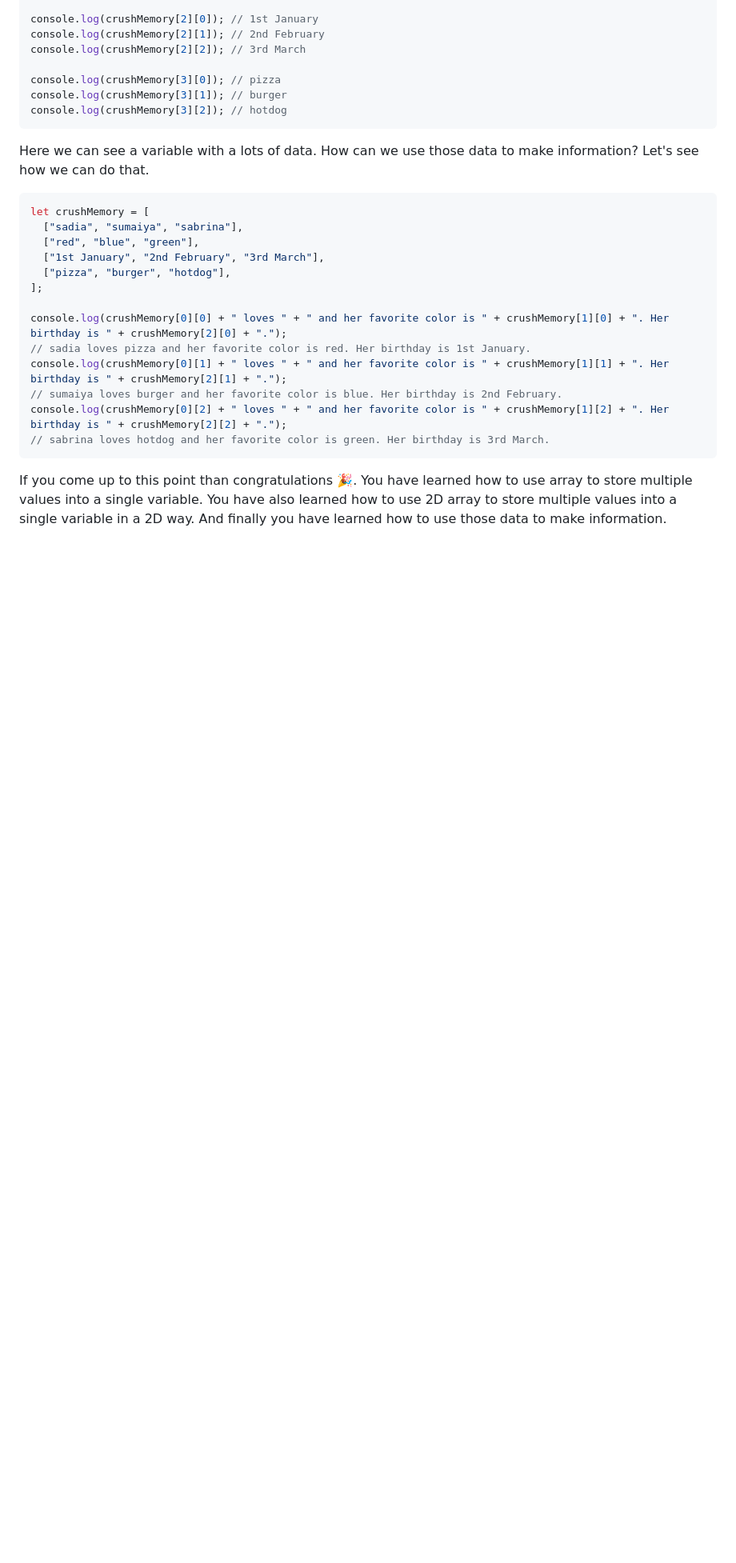
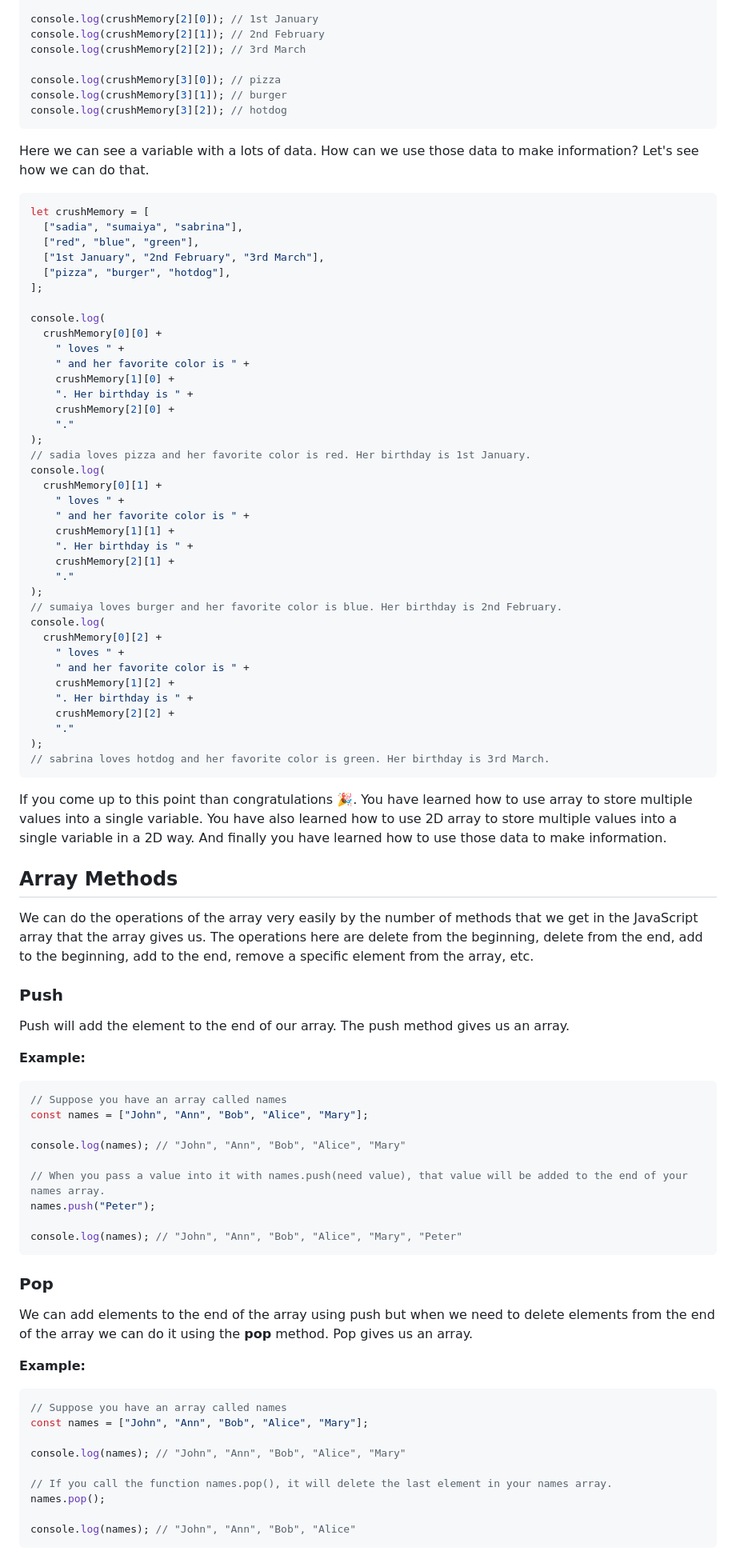
Before and after one commit to mdmarufsarker/MakeFunOfJavaScriptArray, a Markdown page: README.md, the part around one of its changes. Shown at 80% size. GitHub-like rendering; blank space fills up the shorter version.

Commit message:
some array methods added

````diff
--- a/README.md
+++ b/README.md
@@ -93,12 +93,77 @@ let crushMemory = [
   ["pizza", "burger", "hotdog"],
 ];
 
-console.log(crushMemory[0][0] + " loves " + " and her favorite color is " + crushMemory[1][0] + ". Her birthday is " + crushMemory[2][0] + ".");
+console.log(
+  crushMemory[0][0] +
+    " loves " +
+    " and her favorite color is " +
+    crushMemory[1][0] +
+    ". Her birthday is " +
+    crushMemory[2][0] +
+    "."
+);
 // sadia loves pizza and her favorite color is red. Her birthday is 1st January.
-console.log(crushMemory[0][1] + " loves " + " and her favorite color is " + crushMemory[1][1] + ". Her birthday is " + crushMemory[2][1] + ".");
+console.log(
+  crushMemory[0][1] +
+    " loves " +
+    " and her favorite color is " +
+    crushMemory[1][1] +
+    ". Her birthday is " +
+    crushMemory[2][1] +
+    "."
+);
 // sumaiya loves burger and her favorite color is blue. Her birthday is 2nd February.
-console.log(crushMemory[0][2] + " loves " + " and her favorite color is " + crushMemory[1][2] + ". Her birthday is " + crushMemory[2][2] + ".");
+console.log(
+  crushMemory[0][2] +
+    " loves " +
+    " and her favorite color is " +
+    crushMemory[1][2] +
+    ". Her birthday is " +
+    crushMemory[2][2] +
+    "."
+);
 // sabrina loves hotdog and her favorite color is green. Her birthday is 3rd March.
 ```
 
 If you come up to this point than congratulations 🎉. You have learned how to use array to store multiple values into a single variable. You have also learned how to use 2D array to store multiple values into a single variable in a 2D way. And finally you have learned how to use those data to make information.
+
+## Array Methods
+
+We can do the operations of the array very easily by the number of methods that we get in the JavaScript array that the array gives us. The operations here are delete from the beginning, delete from the end, add to the beginning, add to the end, remove a specific element from the array, etc.
+
+### Push
+
+Push will add the element to the end of our array. The push method gives us an array.
+
+**Example:**
+
+```js
+// Suppose you have an array called names
+const names = ["John", "Ann", "Bob", "Alice", "Mary"];
+
+console.log(names); // "John", "Ann", "Bob", "Alice", "Mary"
+
+// When you pass a value into it with names.push(need value), that value will be added to the end of your names array.
+names.push("Peter");
+
+console.log(names); // "John", "Ann", "Bob", "Alice", "Mary", "Peter"
+```
+
+### Pop
+
+We can add elements to the end of the array using push but when we need to delete elements from the end of the array we can do it using the **pop** method. Pop gives us an array.
+
+**Example:**
+
+```js
+// Suppose you have an array called names
+const names = ["John", "Ann", "Bob", "Alice", "Mary"];
+
+console.log(names); // "John", "Ann", "Bob", "Alice", "Mary"
+
+// If you call the function names.pop(), it will delete the last element in your names array.
+names.pop();
+
+console.log(names); // "John", "Ann", "Bob", "Alice"
+```
+
````
Also changed, not shown: other parts of README.md (+39 -4 lines).
